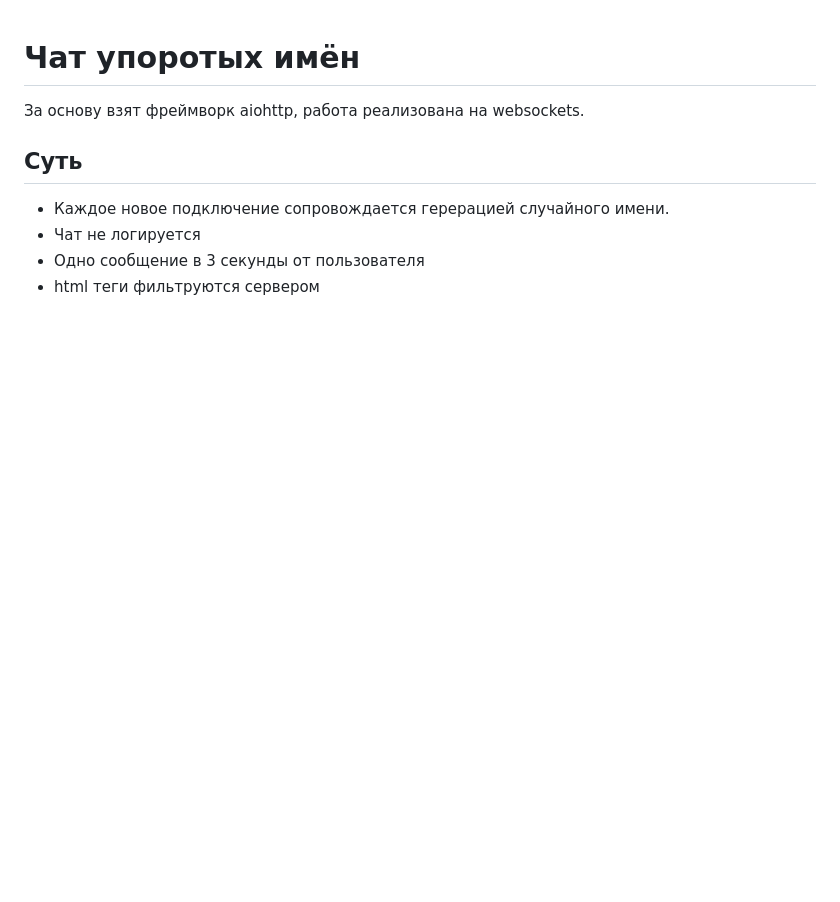
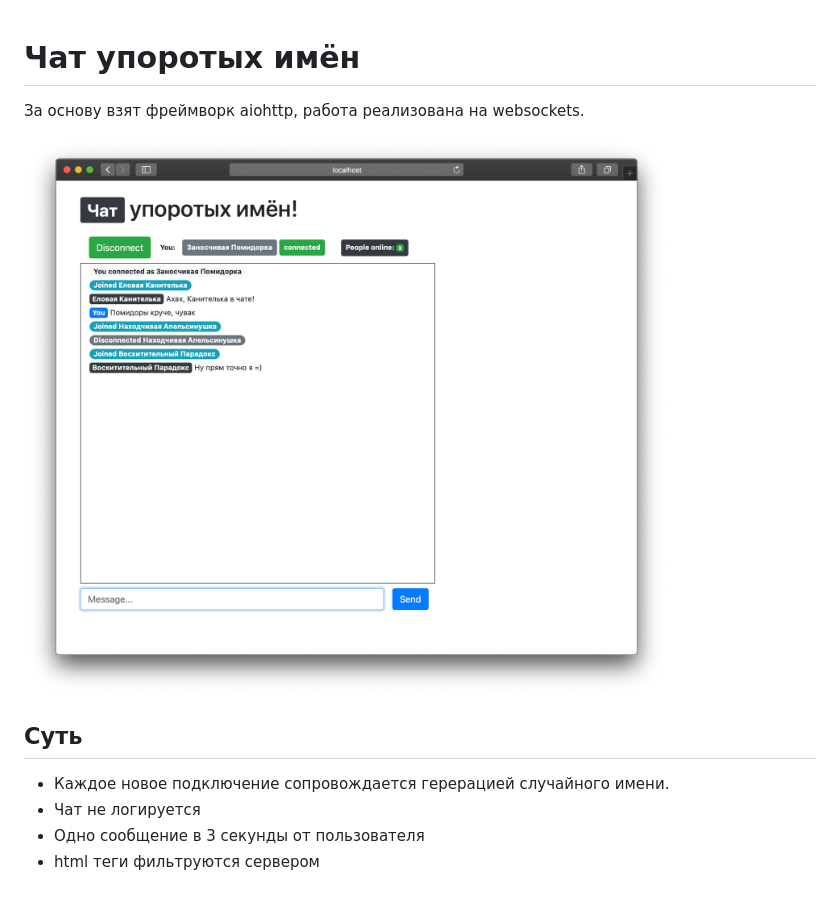
Before and after one commit to k4m454k/chat_of_strange_names, a Markdown page: README.md, the part around the change. Drawn GitHub-style; pictures changed too: img/main.png (added); blank space fills up the shorter version.

Commit message:
initial readme

```diff
--- a/README.md
+++ b/README.md
@@ -1,6 +1,8 @@
 # **Чат упоротых имён**
 
 За основу взят фреймворк aiohttp, работа реализована на websockets.
+
+![main window](img/main.png?raw=true)
 
 ## Суть
 
```
